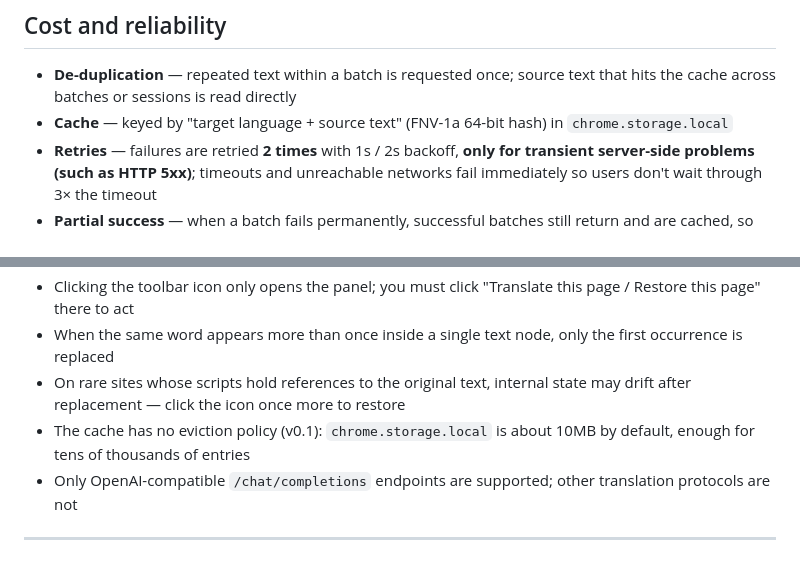
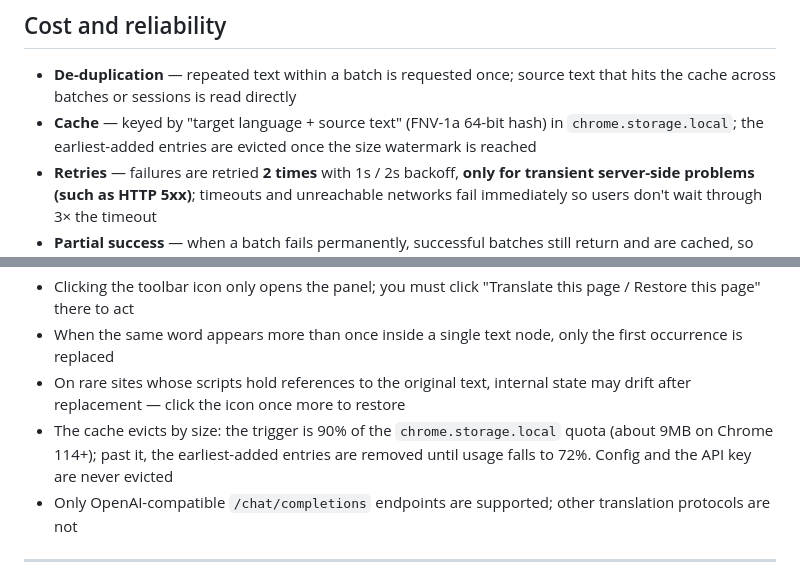
Before and after one commit to caopengfei/LLM-Page-Translator, a Markdown page: README.md, 2 parts joined by grey strips. Rendered like a GitHub page.

Commit message:
docs: document cache size-based eviction

```diff
--- a/README.md
+++ b/README.md
@@ -128,7 +128,7 @@ The page keeps three states rather than a simple boolean — "skipped because sa
 ## Cost and reliability
 
 - **De-duplication** — repeated text within a batch is requested once; source text that hits the cache across batches or sessions is read directly
-- **Cache** — keyed by "target language + source text" (FNV-1a 64-bit hash) in `chrome.storage.local`
+- **Cache** — keyed by "target language + source text" (FNV-1a 64-bit hash) in `chrome.storage.local`; the earliest-added entries are evicted once the size watermark is reached
 - **Retries** — failures are retried **2 times** with 1s / 2s backoff, **only for transient server-side problems (such as HTTP 5xx)**; timeouts and unreachable networks fail immediately so users don't wait through 3× the timeout
 - **Partial success** — when a batch fails permanently, successful batches still return and are cached, so the next click only back-fills what is missing
 
@@ -205,7 +205,7 @@ docs/superpowers/                design and implementation-plan documents (Chine
 - Clicking the toolbar icon only opens the panel; you must click "Translate this page / Restore this page" there to act
 - When the same word appears more than once inside a single text node, only the first occurrence is replaced
 - On rare sites whose scripts hold references to the original text, internal state may drift after replacement — click the icon once more to restore
-- The cache has no eviction policy (v0.1): `chrome.storage.local` is about 10MB by default, enough for tens of thousands of entries
+- The cache evicts by size: the trigger is 90% of the `chrome.storage.local` quota (about 9MB on Chrome 114+); past it, the earliest-added entries are removed until usage falls to 72%. Config and the API key are never evicted
 - Only OpenAI-compatible `/chat/completions` endpoints are supported; other translation protocols are not
 
 ---
```
Also changed, not shown: README.zh-CN.md (+2 -2 lines).
